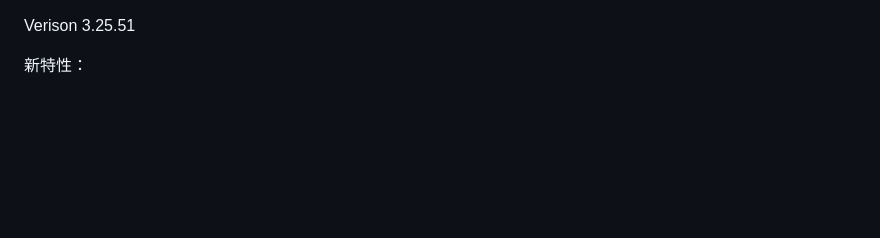
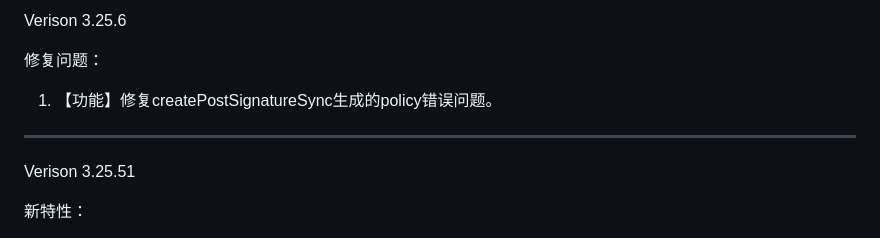
Before and after one commit to huaweicloud/huaweicloud-sdk-browserjs-obs, a Markdown page: CHANGELOG_CN.MD, the part around the change. GitHub-like rendering; blank space fills up the shorter version.

```diff
--- a/CHANGELOG_CN.MD
+++ b/CHANGELOG_CN.MD
@@ -1,3 +1,10 @@
+Verison 3.25.6
+
+修复问题：
+1. 【功能】修复createPostSignatureSync生成的policy错误问题。
+
+-----------------------------------------------------------------------------------
+
 Verison 3.25.51
 
 新特性：
```
Also changed, not shown: CHANGELOG.MD (+7 -1 lines).
